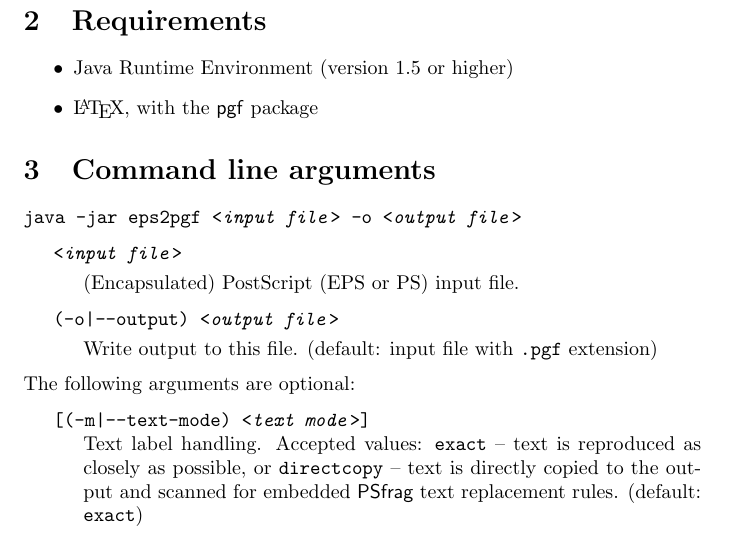
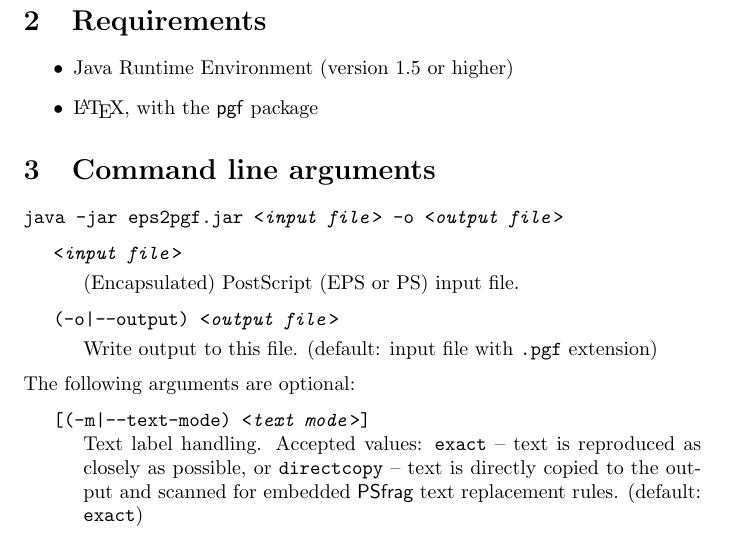
Before and after one commit to takahashim/eps2pgf, a LaTeX document (other_files/doc/eps2pgf_manual.tex): part of page 2 of 5, cut so that both start at the same text. Compiled offline with pdfLaTeX.

Commit message:
Fixed: small error in usage section.
git-svn-id: https://svn.code.sf.net/p/eps2pgf/code/trunk@388 c58e4fe5-e728-0410-8ce3-8a4ff3be88f8

```diff
--- a/other_files/doc/eps2pgf_manual.tex
+++ b/other_files/doc/eps2pgf_manual.tex
@@ -61,7 +61,7 @@
 
     \section{Command line arguments}
 
-    \noindent\texttt{java -jar eps2pgf <\textit{input file}> -o <\textit{output file}>}
+    \noindent\texttt{java -jar eps2pgf.jar <\textit{input file}> -o <\textit{output file}>}
 
     \medskip
 
```
